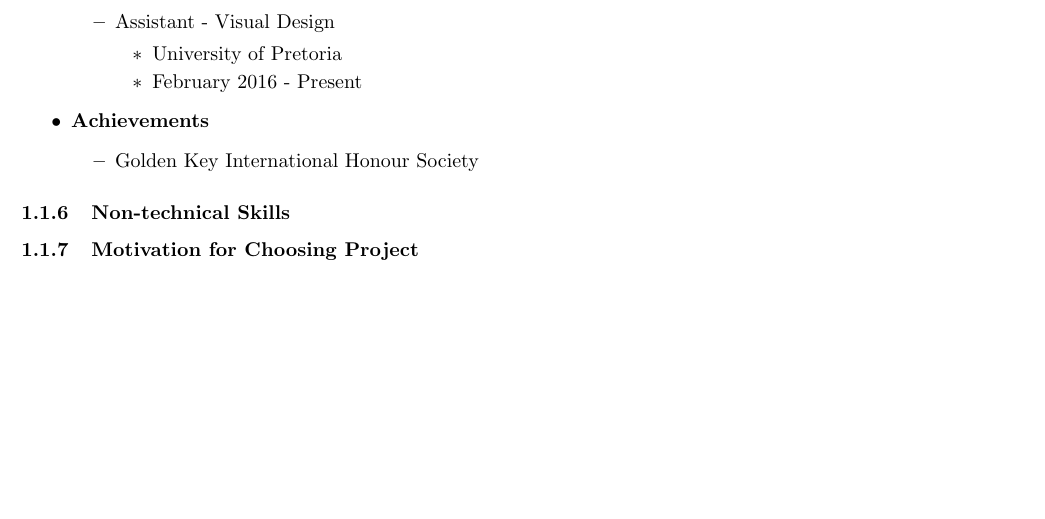
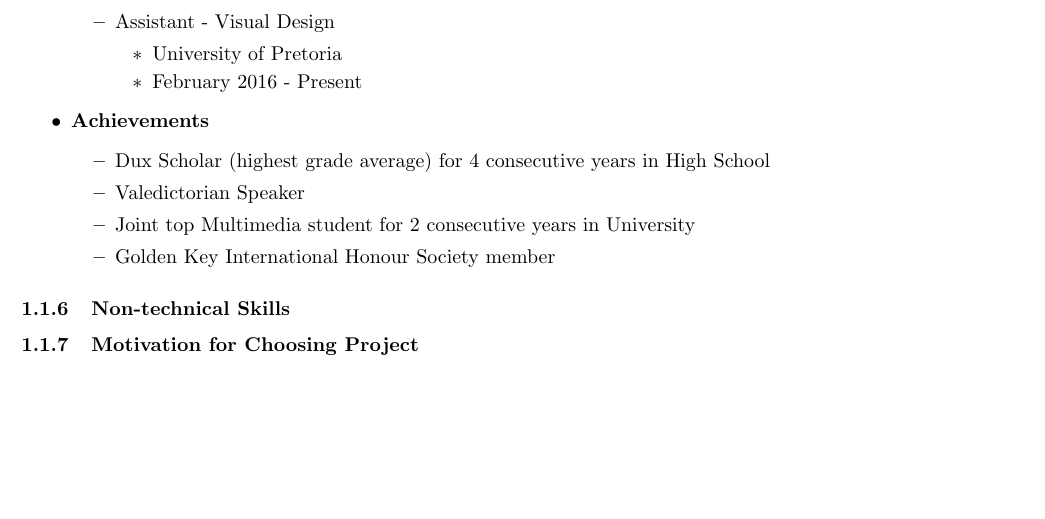
Before and after one commit to yellow-cpu/Funge, a LaTeX document (Tenders/NetworkVisualization/NetworkVisualization.tex): part of page 4 of 11, cut so that both start at the same text. Compiled offline with pdfLaTeX.

Commit message:
Add more achievements

```diff
--- a/Tenders/NetworkVisualization/NetworkVisualization.tex
+++ b/Tenders/NetworkVisualization/NetworkVisualization.tex
@@ -110,7 +110,10 @@
 			\end{itemize}
 			\item \textbf{Achievements}
 				\begin{itemize}
-					\item Golden Key International Honour Society
+					\item Dux Scholar (highest grade average) for 4 consecutive years in High School
+					\item Valedictorian Speaker
+					\item Joint top Multimedia student for 2 consecutive years in University
+					\item Golden Key International Honour Society member
 				\end{itemize}
 		\end{itemize}
 	\subsubsection{Non-technical Skills}
```
